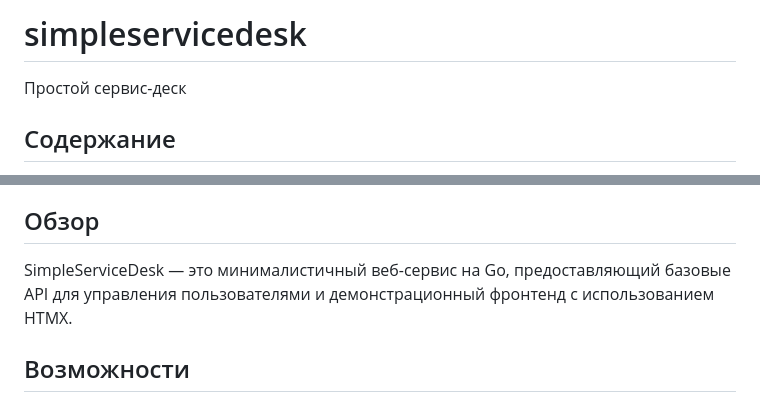
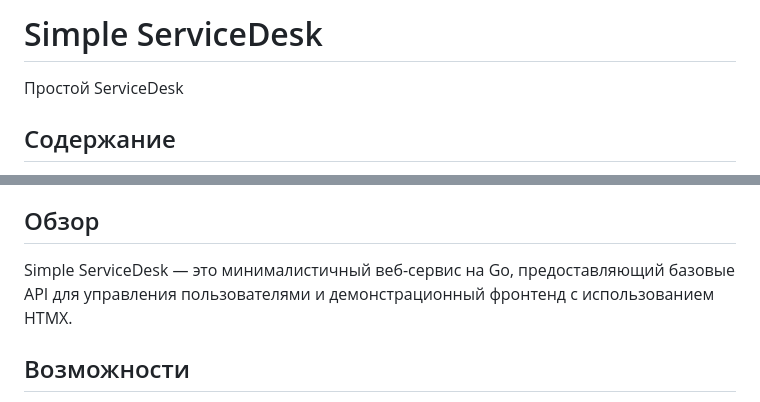
Before and after one commit to lllypuk/simpleservicedesk, a Markdown page: README.md, 2 parts joined by grey strips. GitHub-like rendering.

Commit message:
update README to correct project title and improve localization

```diff
--- a/README.md
+++ b/README.md
@@ -1,6 +1,6 @@
-# simpleservicedesk
+# Simple ServiceDesk
 
-Простой сервис-деск
+Простой ServiceDesk
 
 ## Содержание
 - [Обзор](#обзор)
@@ -17,7 +17,7 @@
 - [Лицензия](#лицензия)
 
 ## Обзор
-SimpleServiceDesk — это минималистичный веб-сервис на Go, предоставляющий базовые API для управления пользователями и демонстрационный фронтенд с использованием HTMX.
+Simple ServiceDesk — это минималистичный веб-сервис на Go, предоставляющий базовые API для управления пользователями и демонстрационный фронтенд с использованием HTMX.
 
 ## Возможности
 - Создание и получение пользователей через RESTful API
```
